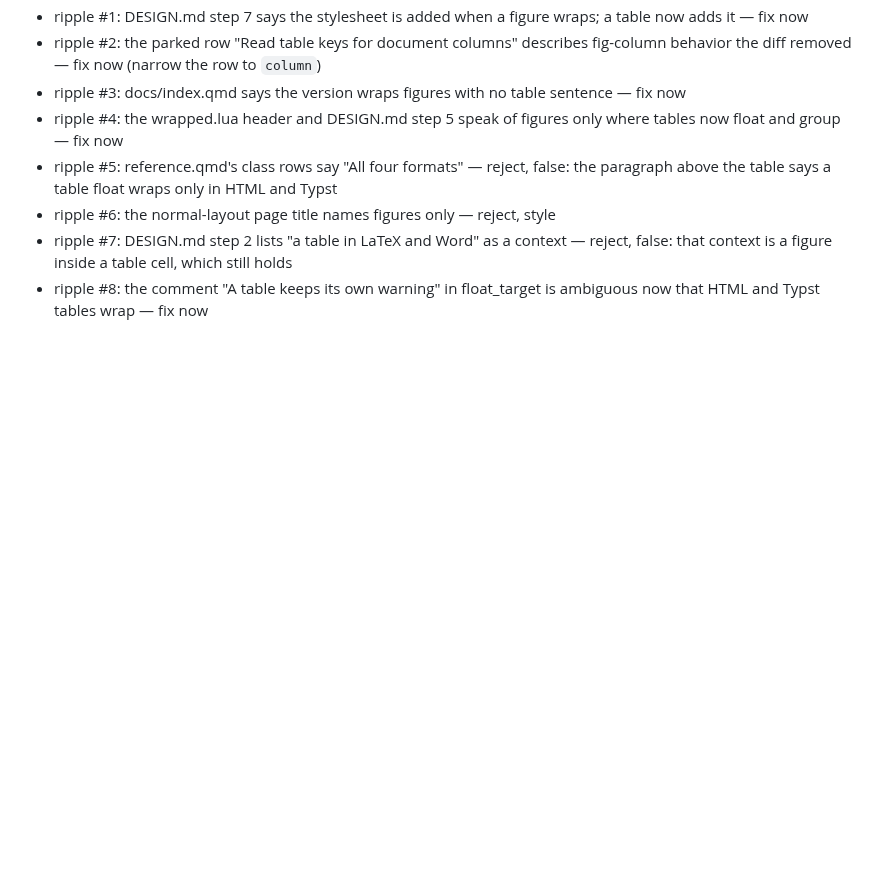
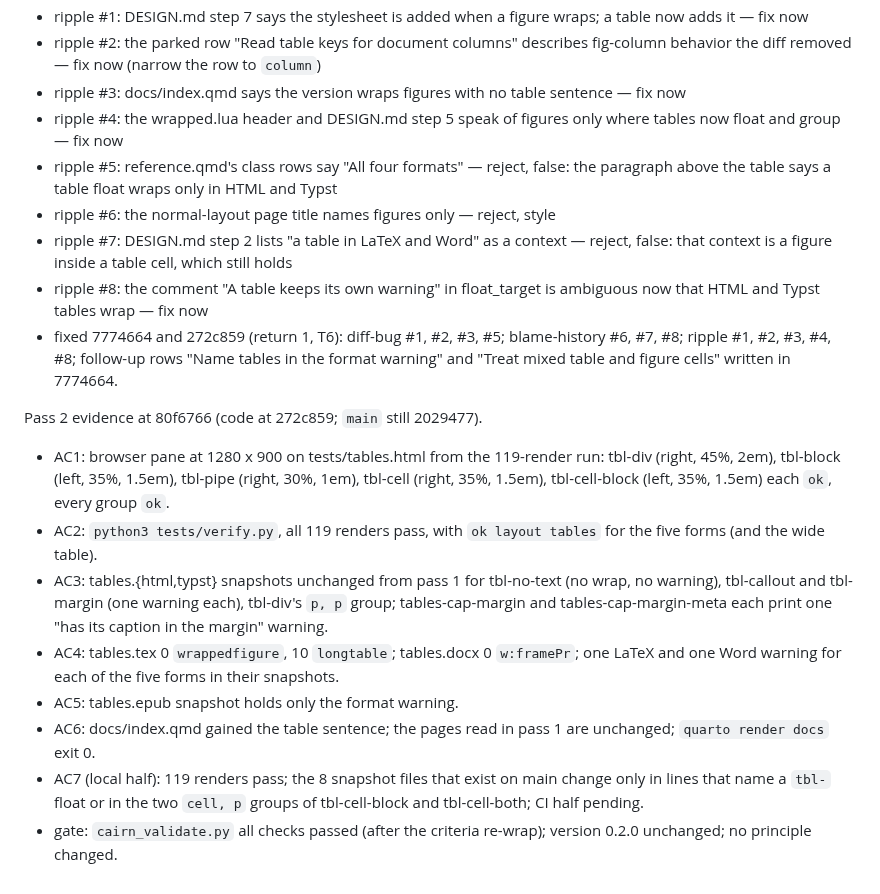
Before and after one commit to jmgirard/wrapped, a Markdown page: cairn/milestones/M038-table-wrap.md, the part around the change. GitHub-like rendering; blank space fills up the shorter version.

Commit message:
M038 review pass 2: evidence

```diff
--- a/cairn/milestones/M038-table-wrap.md
+++ b/cairn/milestones/M038-table-wrap.md
@@ -220,3 +220,15 @@ Evidence at 733a1be (no code change since 293d595; `main` at 2029477, the branch
 - ripple #6: the normal-layout page title names figures only — reject, style
 - ripple #7: DESIGN.md step 2 lists "a table in LaTeX and Word" as a context — reject, false: that context is a figure inside a table cell, which still holds
 - ripple #8: the comment "A table keeps its own warning" in float_target is ambiguous now that HTML and Typst tables wrap — fix now
+- fixed 7774664 and 272c859 (return 1, T6): diff-bug #1, #2, #3, #5; blame-history #6, #7, #8; ripple #1, #2, #3, #4, #8; follow-up rows "Name tables in the format warning" and "Treat mixed table and figure cells" written in 7774664.
+
+Pass 2 evidence at 80f6766 (code at 272c859; `main` still 2029477).
+
+- AC1: browser pane at 1280 x 900 on tests/tables.html from the 119-render run: tbl-div (right, 45%, 2em), tbl-block (left, 35%, 1.5em), tbl-pipe (right, 30%, 1em), tbl-cell (right, 35%, 1.5em), tbl-cell-block (left, 35%, 1.5em) each `ok`, every group `ok`.
+- AC2: `python3 tests/verify.py`, all 119 renders pass, with `ok layout tables` for the five forms (and the wide table).
+- AC3: tables.{html,typst} snapshots unchanged from pass 1 for tbl-no-text (no wrap, no warning), tbl-callout and tbl-margin (one warning each), tbl-div's `p, p` group; tables-cap-margin and tables-cap-margin-meta each print one "has its caption in the margin" warning.
+- AC4: tables.tex 0 `wrappedfigure`, 10 `longtable`; tables.docx 0 `w:framePr`; one LaTeX and one Word warning for each of the five forms in their snapshots.
+- AC5: tables.epub snapshot holds only the format warning.
+- AC6: docs/index.qmd gained the table sentence; the pages read in pass 1 are unchanged; `quarto render docs` exit 0.
+- AC7 (local half): 119 renders pass; the 8 snapshot files that exist on main change only in lines that name a `tbl-` float or in the two `cell, p` groups of tbl-cell-block and tbl-cell-both; CI half pending.
+- gate: `cairn_validate.py` all checks passed (after the criteria re-wrap); version 0.2.0 unchanged; no principle changed.
```
